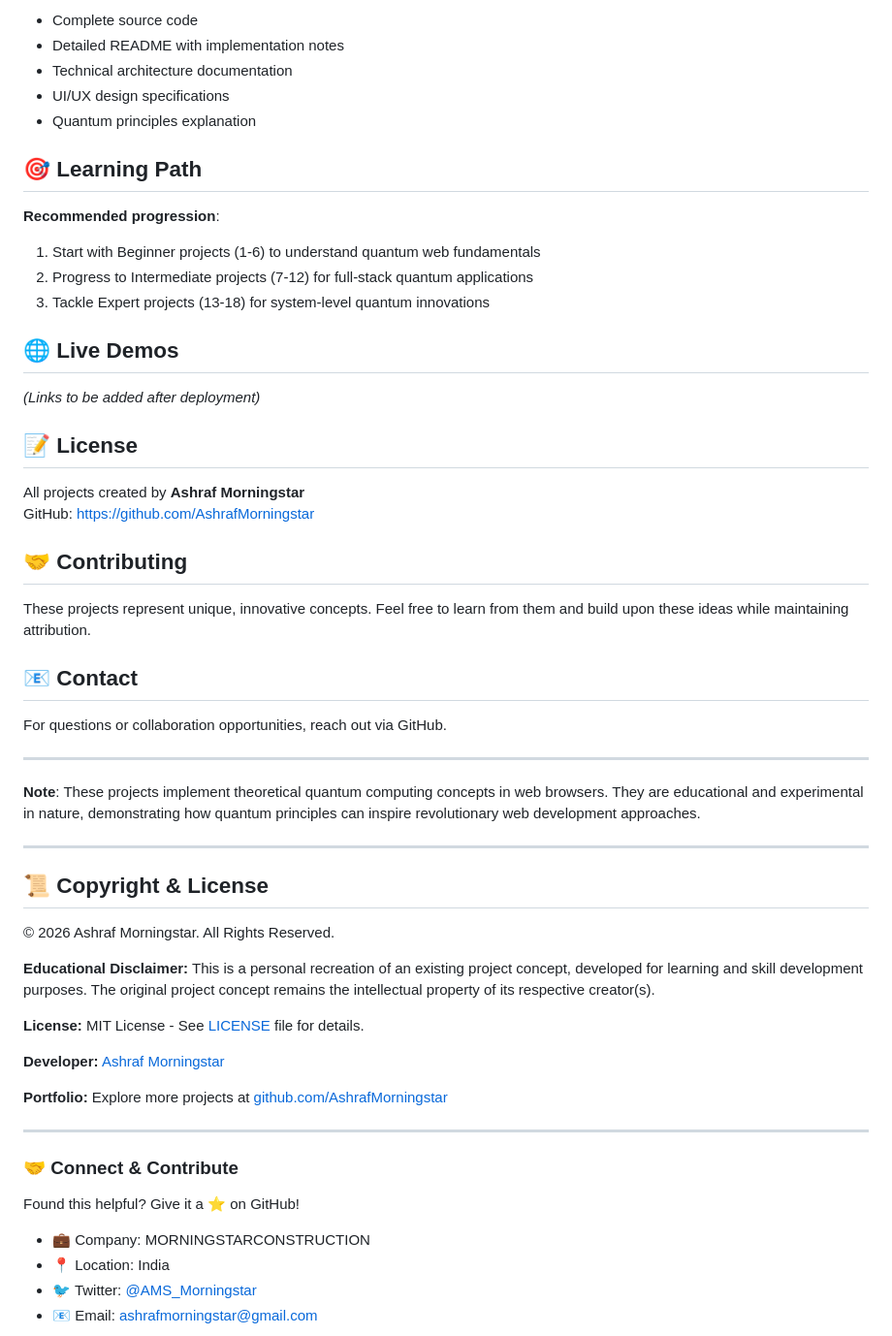
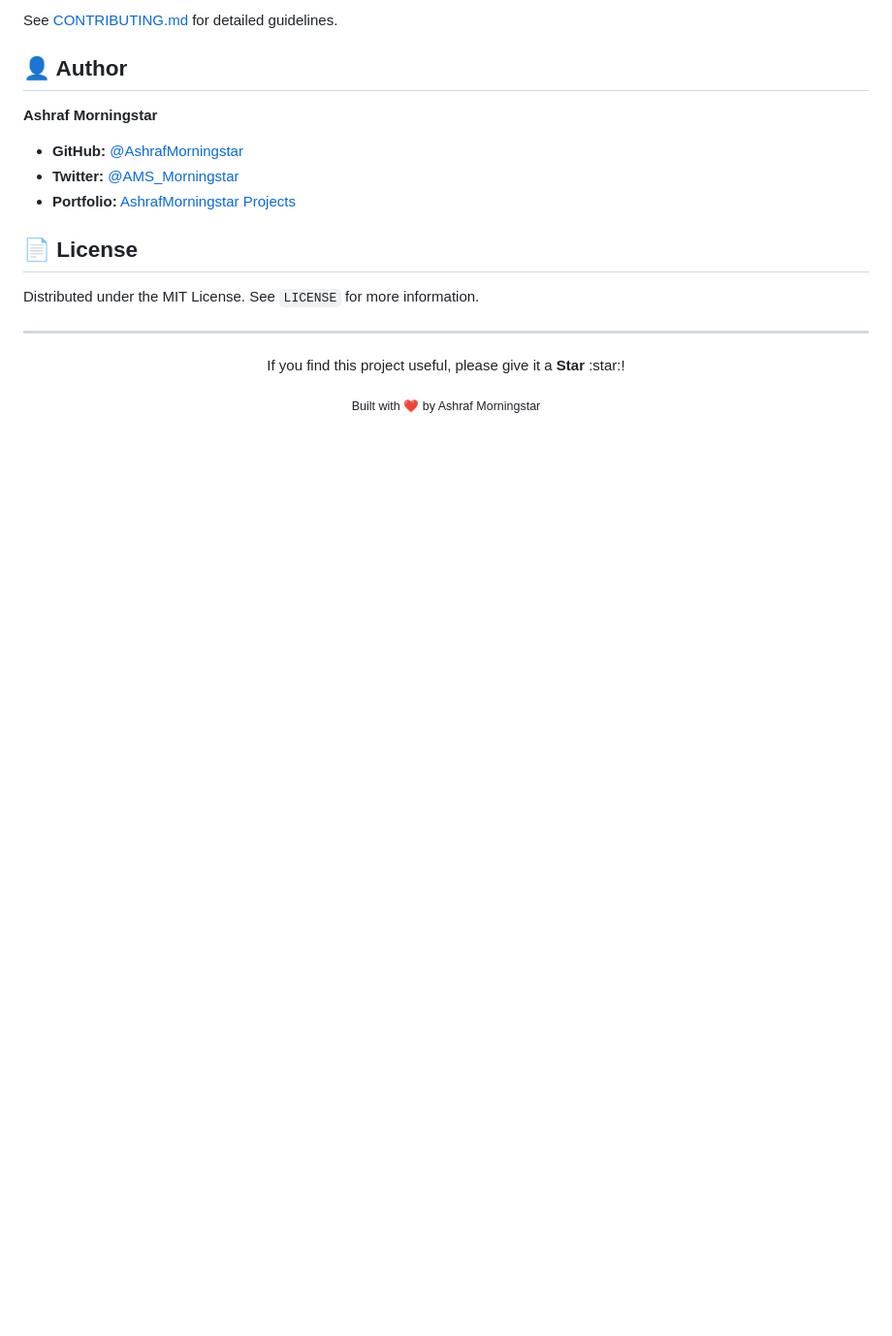
Before and after one commit to AshrafMorningstar/quantum-web-roadmap-official, a Markdown page: README.md, the part around one of its changes. Shown at 97% size. Drawn GitHub-style; blank space fills up the shorter version.

```diff
--- a/README.md
+++ b/README.md
@@ -84,61 +64,20 @@ Each project includes:
 
-- Complete source code
-- Detailed README with implementation notes
-- Technical architecture documentation
-- UI/UX design specifications
-- Quantum principles explanation
+See [CONTRIBUTING.md](./CONTRIBUTING.md) for detailed guidelines.
 
-## 🎯 Learning Path
+## :bust_in_silhouette: Author
 
-**Recommended progression**:
+**Ashraf Morningstar**
 
-1. Start with Beginner projects (1-6) to understand quantum web fundamentals
-2. Progress to Intermediate projects (7-12) for full-stack quantum applications
-3. Tackle Expert projects (13-18) for system-level quantum innovations
+- **GitHub:** [@AshrafMorningstar](https://github.com/AshrafMorningstar)
+- **Twitter:** [@AMS_Morningstar](https://twitter.com/@AMS_Morningstar)
+- **Portfolio:** [AshrafMorningstar Projects](https://github.com/AshrafMorningstar?tab=repositories)
 
-## 🌐 Live Demos
+## :page_facing_up: License
 
-_(Links to be added after deployment)_
-
-## 📝 License
-
-All projects created by **Ashraf Morningstar**
-GitHub: https://github.com/AshrafMorningstar
-
-## 🤝 Contributing
-
-These projects represent unique, innovative concepts. Feel free to learn from them and build upon these ideas while maintaining attribution.
-
-## 📧 Contact
-
-For questions or collaboration opportunities, reach out via GitHub.
+Distributed under the MIT License. See `LICENSE` for more information.
 
 ---
-
-**Note**: These projects implement theoretical quantum computing concepts in web browsers. They are educational and experimental in nature, demonstrating how quantum principles can inspire revolutionary web development approaches.
-
-
----
-
-## 📜 Copyright & License
-
-© 2026 Ashraf Morningstar. All Rights Reserved.
-
-**Educational Disclaimer:** This is a personal recreation of an existing project concept, developed for learning and skill development purposes. The original project concept remains the intellectual property of its respective creator(s).
-
-**License:** MIT License - See [LICENSE](./LICENSE) file for details.
-
-**Developer:** [Ashraf Morningstar](https://github.com/AshrafMorningstar)
-
-**Portfolio:** Explore more projects at [github.com/AshrafMorningstar](https://github.com/AshrafMorningstar)
-
----
-
-### 🤝 Connect & Contribute
-
-Found this helpful? Give it a ⭐️ on GitHub!
-
-- 💼 Company: MORNINGSTARCONSTRUCTION
-- 📍 Location: India
-- 🐦 Twitter: [@AMS_Morningstar](https://twitter.com/AMS_Morningstar)
-- 📧 Email: ashrafmorningstar@gmail.com
+<div align="center">
+  <p>If you find this project useful, please give it a <b>Star</b> :star:!</p>
+  <sub>Built with ❤️ by Ashraf Morningstar</sub>
+</div>
```
Also changed, not shown: other parts of README.md (+42 -62 lines), CONTRIBUTING.md (added, +14 -0 lines), SECURITY.md (added, +15 -0 lines).
